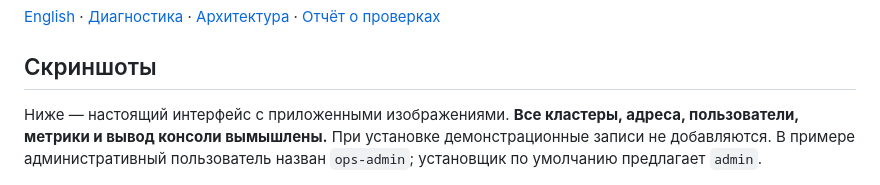
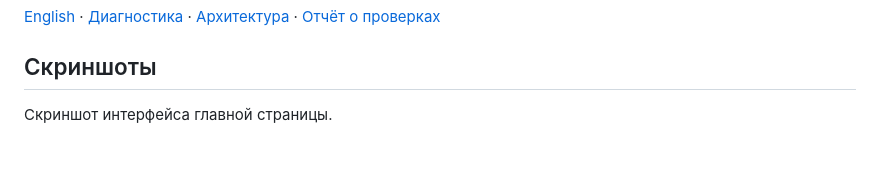
Before and after one commit to swapovski/redis-farm, a Markdown page: README.ru.md, the part around the change. Rendered like a GitHub page; blank space fills up the shorter version.

```diff
--- a/README.ru.md
+++ b/README.ru.md
@@ -6,7 +6,7 @@
 
 ## Скриншоты
 
-Ниже — настоящий интерфейс с приложенными изображениями. **Все кластеры, адреса, пользователи, метрики и вывод консоли вымышлены.** При установке демонстрационные записи не добавляются. В примере административный пользователь назван `ops-admin`; установщик по умолчанию предлагает `admin`.
+Скриншот интерфейса главной страницы.
 
 ![Главный экран: каталог, топология, статистика и консоль](docs/images/dashboard-ru.png)
 
```
